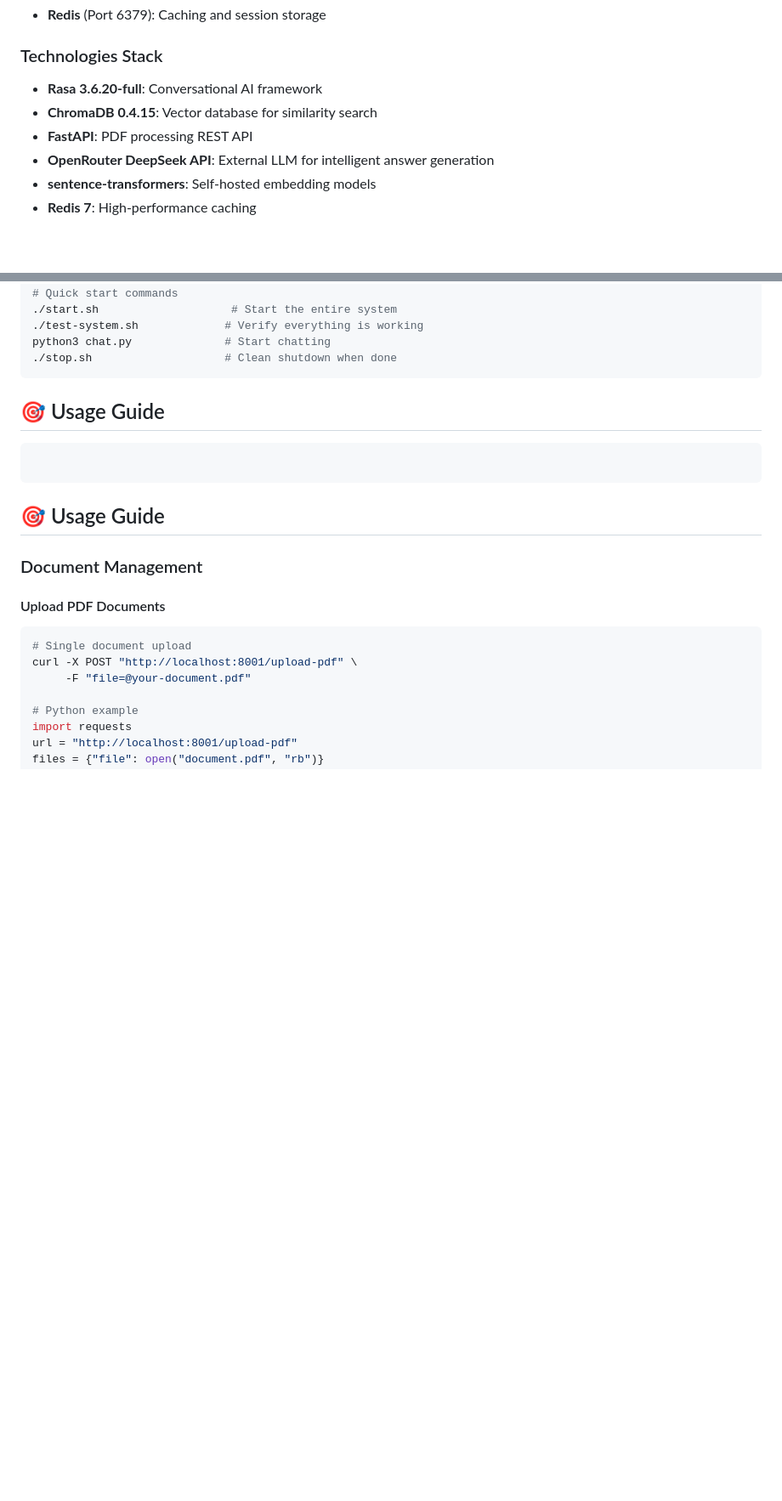
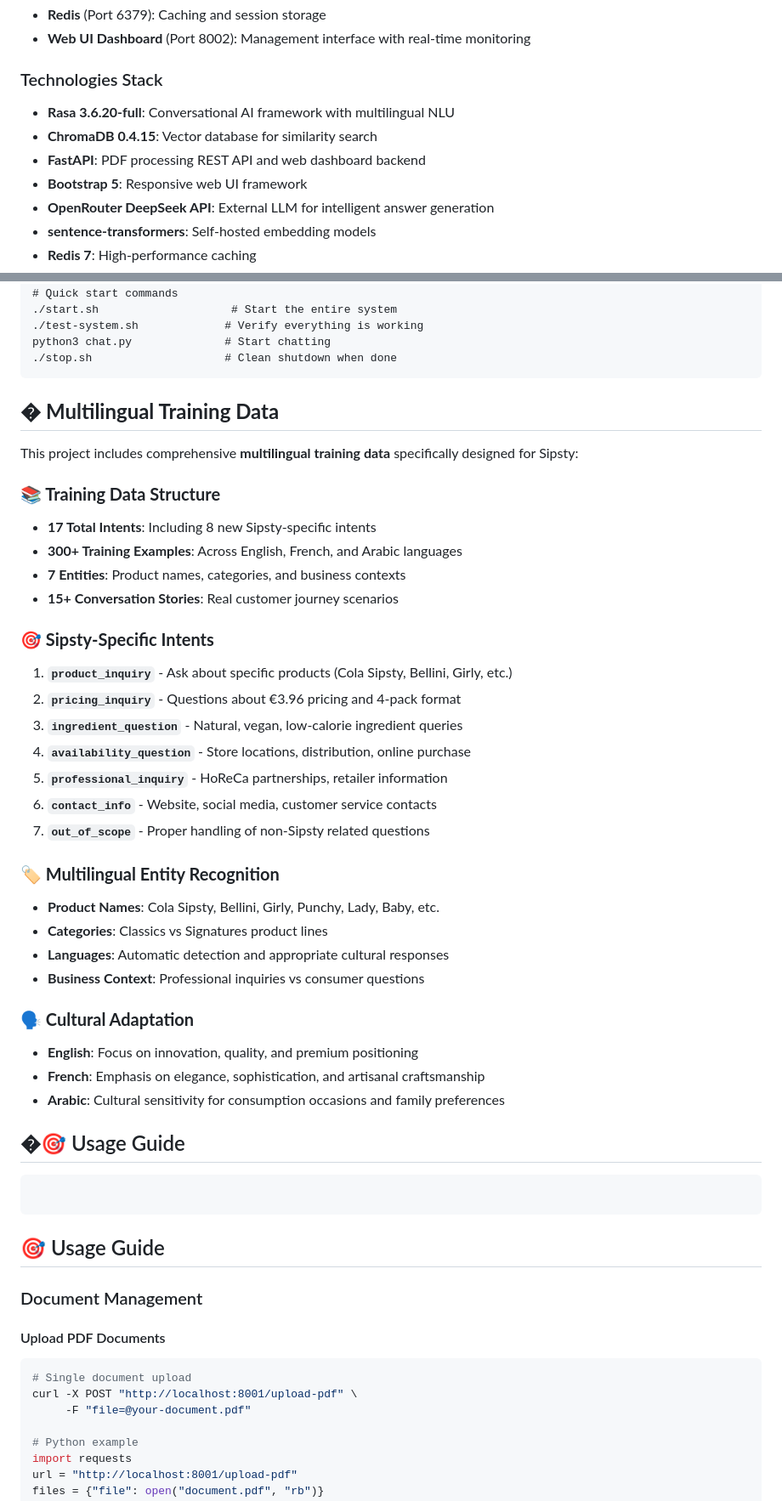
Before and after one commit to yassine-youcefi/rasa-rag-chatbot, a Markdown page: README.md, 2 parts joined by grey strips. Shown: that part at 85% size. Drawn GitHub-style; blank space fills up the shorter version.

````diff
--- a/README.md
+++ b/README.md
@@ -27,9 +68,11 @@ The system consists of 5 Docker services working together:
 - **Redis** (Port 6379): Caching and session storage
+- **Web UI Dashboard** (Port 8002): Management interface with real-time monitoring
 
 ### Technologies Stack
-- **Rasa 3.6.20-full**: Conversational AI framework
+- **Rasa 3.6.20-full**: Conversational AI framework with multilingual NLU
 - **ChromaDB 0.4.15**: Vector database for similarity search
-- **FastAPI**: PDF processing REST API
+- **FastAPI**: PDF processing REST API and web dashboard backend
+- **Bootstrap 5**: Responsive web UI framework
 - **OpenRouter DeepSeek API**: External LLM for intelligent answer generation
 - **sentence-transformers**: Self-hosted embedding models
 - **Redis 7**: High-performance caching
@@ -251,7 +343,37 @@ python3 chat.py              # Start chatting
 ./stop.sh                    # Clean shutdown when done
 ```
 
-## 🎯 Usage Guide
+## � **Multilingual Training Data**
+
+This project includes comprehensive **multilingual training data** specifically designed for Sipsty:
+
+### **📚 Training Data Structure**
+- **17 Total Intents**: Including 8 new Sipsty-specific intents
+- **300+ Training Examples**: Across English, French, and Arabic languages
+- **7 Entities**: Product names, categories, and business contexts
+- **15+ Conversation Stories**: Real customer journey scenarios
+
+### **🎯 Sipsty-Specific Intents**
+1. **`product_inquiry`** - Ask about specific products (Cola Sipsty, Bellini, Girly, etc.)
+2. **`pricing_inquiry`** - Questions about €3.96 pricing and 4-pack format
+3. **`ingredient_question`** - Natural, vegan, low-calorie ingredient queries
+4. **`availability_question`** - Store locations, distribution, online purchase
+5. **`professional_inquiry`** - HoReCa partnerships, retailer information
+6. **`contact_info`** - Website, social media, customer service contacts
+7. **`out_of_scope`** - Proper handling of non-Sipsty related questions
+
+### **🏷️ Multilingual Entity Recognition**
+- **Product Names**: Cola Sipsty, Bellini, Girly, Punchy, Lady, Baby, etc.
+- **Categories**: Classics vs Signatures product lines
+- **Languages**: Automatic detection and appropriate cultural responses
+- **Business Context**: Professional inquiries vs consumer questions
+
+### **🗣️ Cultural Adaptation**
+- **English**: Focus on innovation, quality, and premium positioning
+- **French**: Emphasis on elegance, sophistication, and artisanal craftsmanship
+- **Arabic**: Cultural sensitivity for consumption occasions and family preferences
+
+## �🎯 Usage Guide
 ```
 ```
 
````
Also changed, not shown: other parts of README.md (+107 -17 lines).
